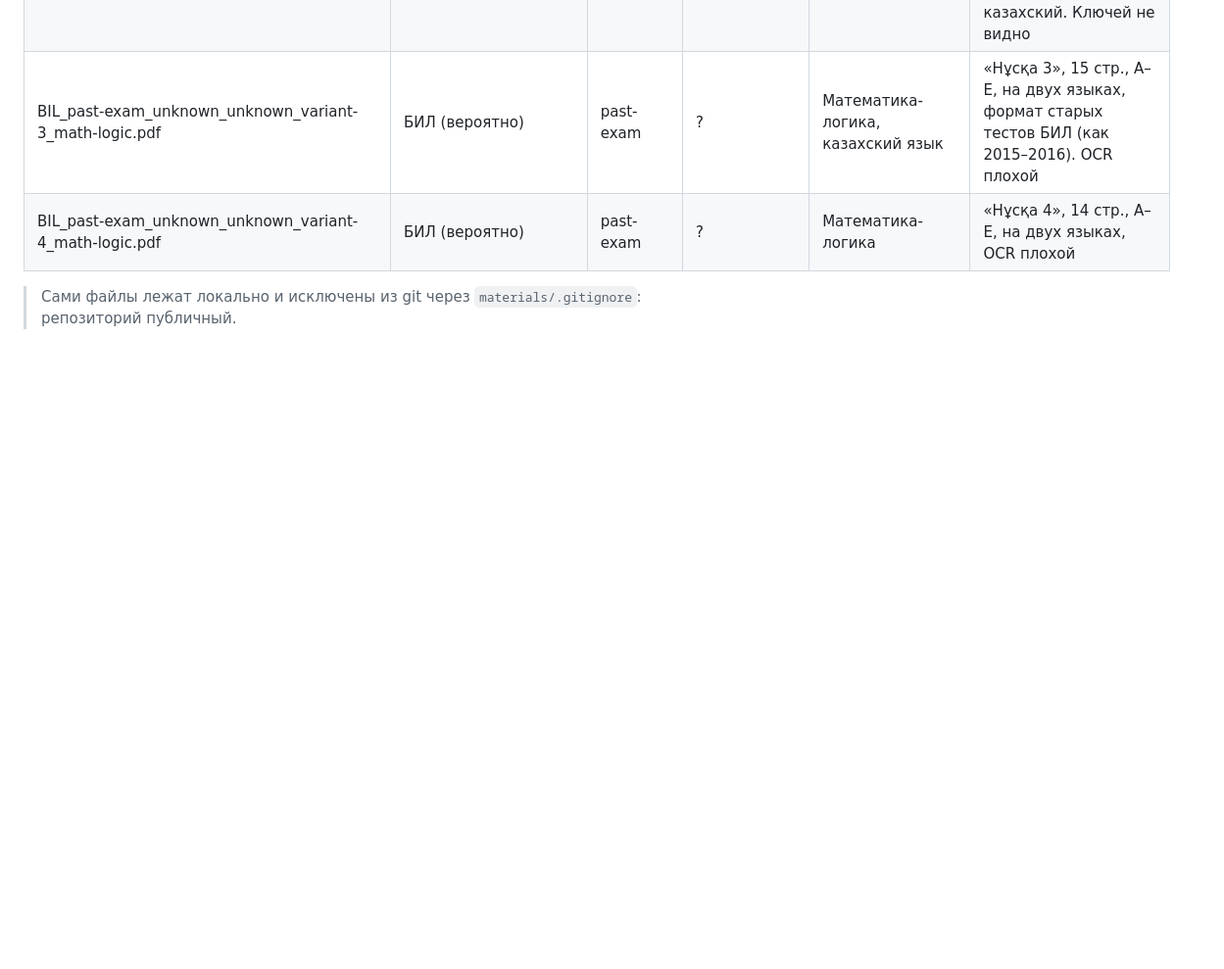
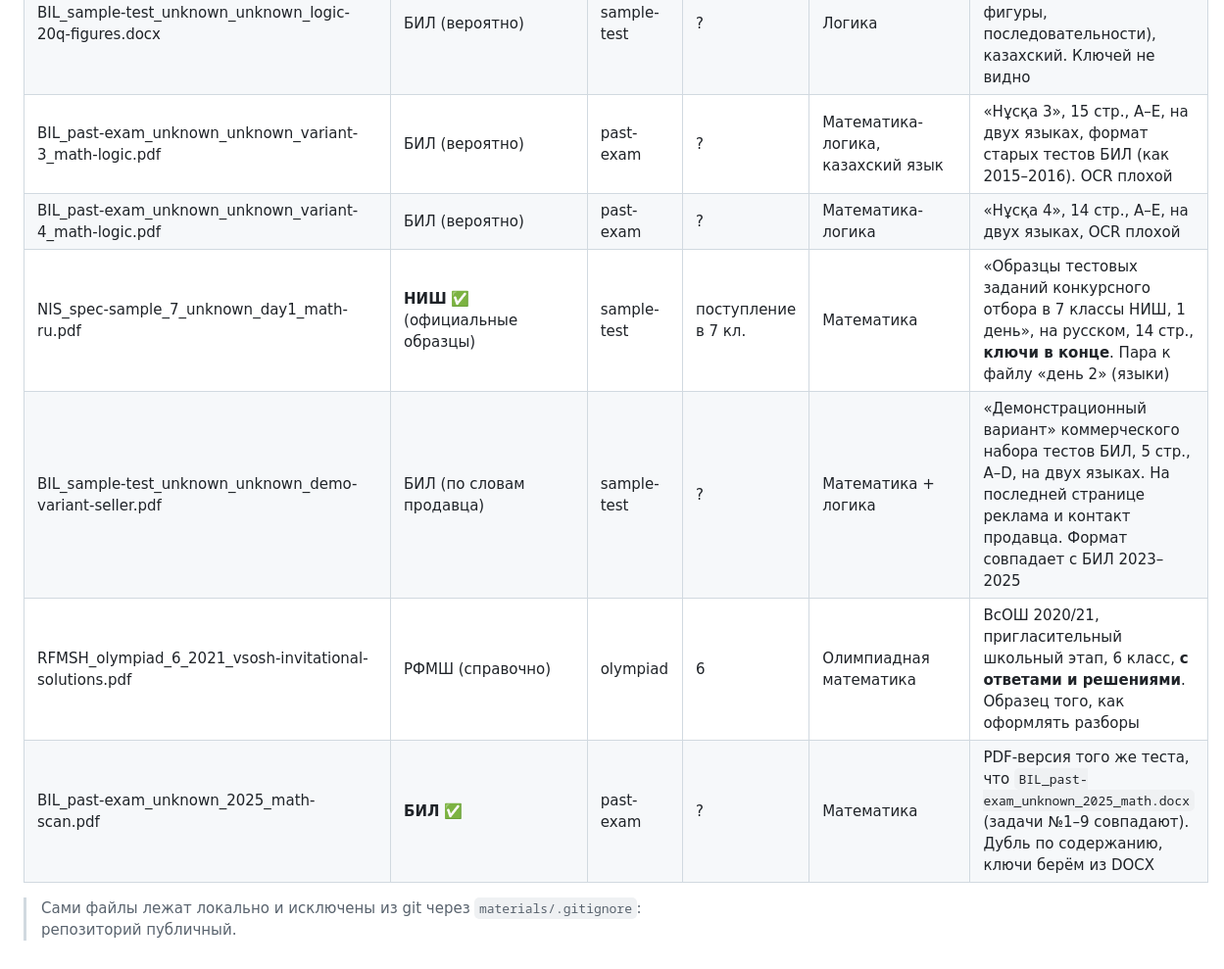
Before and after one commit to serikkaliomar7-commits/career-compass, a Markdown page: materials/README.md, the part around the change. Shown at 98% size. Drawn GitHub-style; blank space fills up the shorter version.

Commit message:
Log tenth batch of exam materials
Co-Authored-By: Claude Opus 5.5 <noreply@anthropic.com>
Claude-Session: https://claude.ai/code/session_01TBPtJ8a84HaHekauBbUhpw

```diff
--- a/materials/README.md
+++ b/materials/README.md
@@ -57,5 +57,9 @@
 | BIL_sample-test_unknown_unknown_logic-20q-figures.docx | БИЛ (вероятно) | sample-test | ? | Логика | «ЛОГИКА», 20 заданий, все картинками (весы, фигуры, последовательности), казахский. Ключей не видно |
 | BIL_past-exam_unknown_unknown_variant-3_math-logic.pdf | БИЛ (вероятно) | past-exam | ? | Математика-логика, казахский язык | «Нұсқа 3», 15 стр., A–E, на двух языках, формат старых тестов БИЛ (как 2015–2016). OCR плохой |
 | BIL_past-exam_unknown_unknown_variant-4_math-logic.pdf | БИЛ (вероятно) | past-exam | ? | Математика-логика | «Нұсқа 4», 14 стр., A–E, на двух языках, OCR плохой |
+| NIS_spec-sample_7_unknown_day1_math-ru.pdf | **НИШ** ✅ (официальные образцы) | sample-test | поступление в 7 кл. | Математика | «Образцы тестовых заданий конкурсного отбора в 7 классы НИШ, 1 день», на русском, 14 стр., **ключи в конце**. Пара к файлу «день 2» (языки) |
+| BIL_sample-test_unknown_unknown_demo-variant-seller.pdf | БИЛ (по словам продавца) | sample-test | ? | Математика + логика | «Демонстрационный вариант» коммерческого набора тестов БИЛ, 5 стр., A–D, на двух языках. На последней странице реклама и контакт продавца. Формат совпадает с БИЛ 2023–2025 |
+| RFMSH_olympiad_6_2021_vsosh-invitational-solutions.pdf | РФМШ (справочно) | olympiad | 6 | Олимпиадная математика | ВсОШ 2020/21, пригласительный школьный этап, 6 класс, **с ответами и решениями**. Образец того, как оформлять разборы |
+| BIL_past-exam_unknown_2025_math-scan.pdf | **БИЛ** ✅ | past-exam | ? | Математика | PDF-версия того же теста, что `BIL_past-exam_unknown_2025_math.docx` (задачи №1–9 совпадают). Дубль по содержанию, ключи берём из DOCX |
 
 > Сами файлы лежат локально и исключены из git через `materials/.gitignore`: репозиторий публичный.
```
